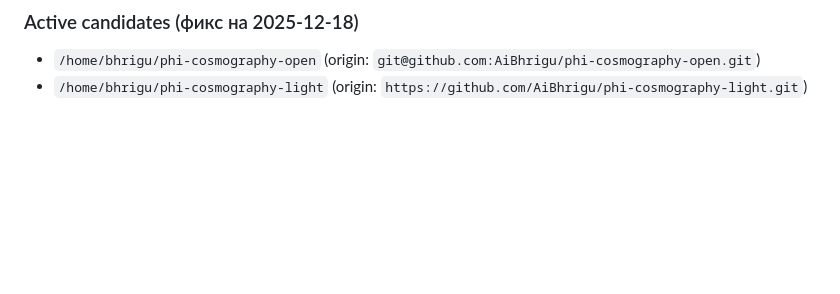
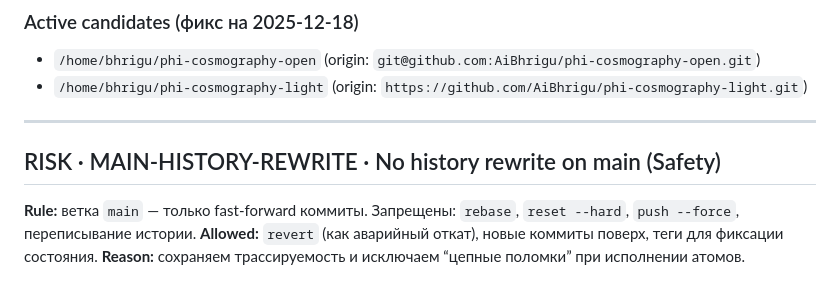
Before and after one commit to AiBhrigu/phi-cosmography-canon, a Markdown page: canon/specs/S_LINE_RISK_REGISTER.md, the part around the change. Drawn GitHub-style; blank space fills up the shorter version.

Commit message:
canon: add main no-history-rewrite safety rule

```diff
--- a/canon/specs/S_LINE_RISK_REGISTER.md
+++ b/canon/specs/S_LINE_RISK_REGISTER.md
@@ -136,3 +136,10 @@ Read-only. Canon reference.
 ### Active candidates (фикс на 2025-12-18)
 - `/home/bhrigu/phi-cosmography-open` (origin: `git@github.com:AiBhrigu/phi-cosmography-open.git`)
 - `/home/bhrigu/phi-cosmography-light` (origin: `https://github.com/AiBhrigu/phi-cosmography-light.git`)
+
+---
+
+## RISK · MAIN-HISTORY-REWRITE · No history rewrite on main (Safety)
+**Rule:** ветка `main` — только fast-forward коммиты. Запрещены: `rebase`, `reset --hard`, `push --force`, переписывание истории.
+**Allowed:** `revert` (как аварийный откат), новые коммиты поверх, теги для фиксации состояния.
+**Reason:** сохраняем трассируемость и исключаем “цепные поломки” при исполнении атомов.
```
